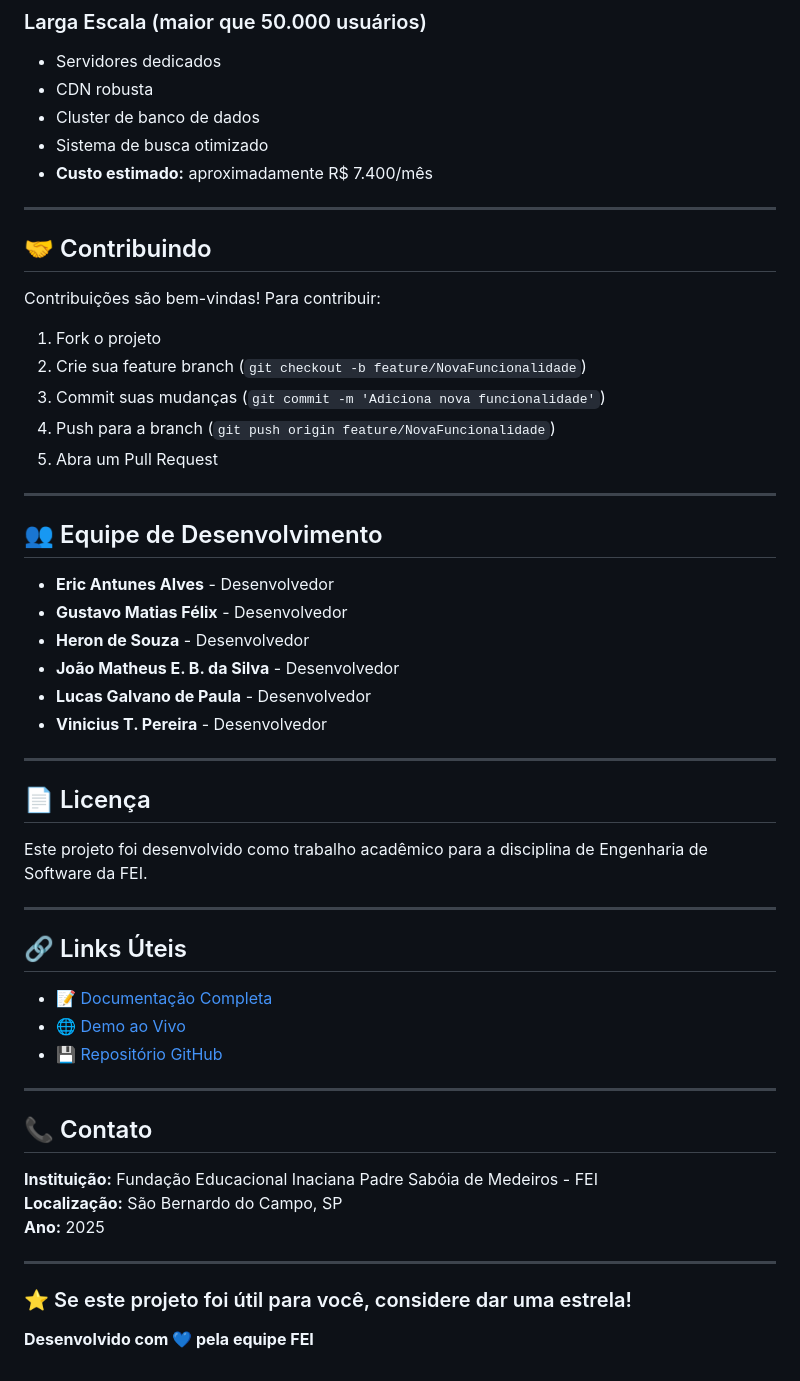
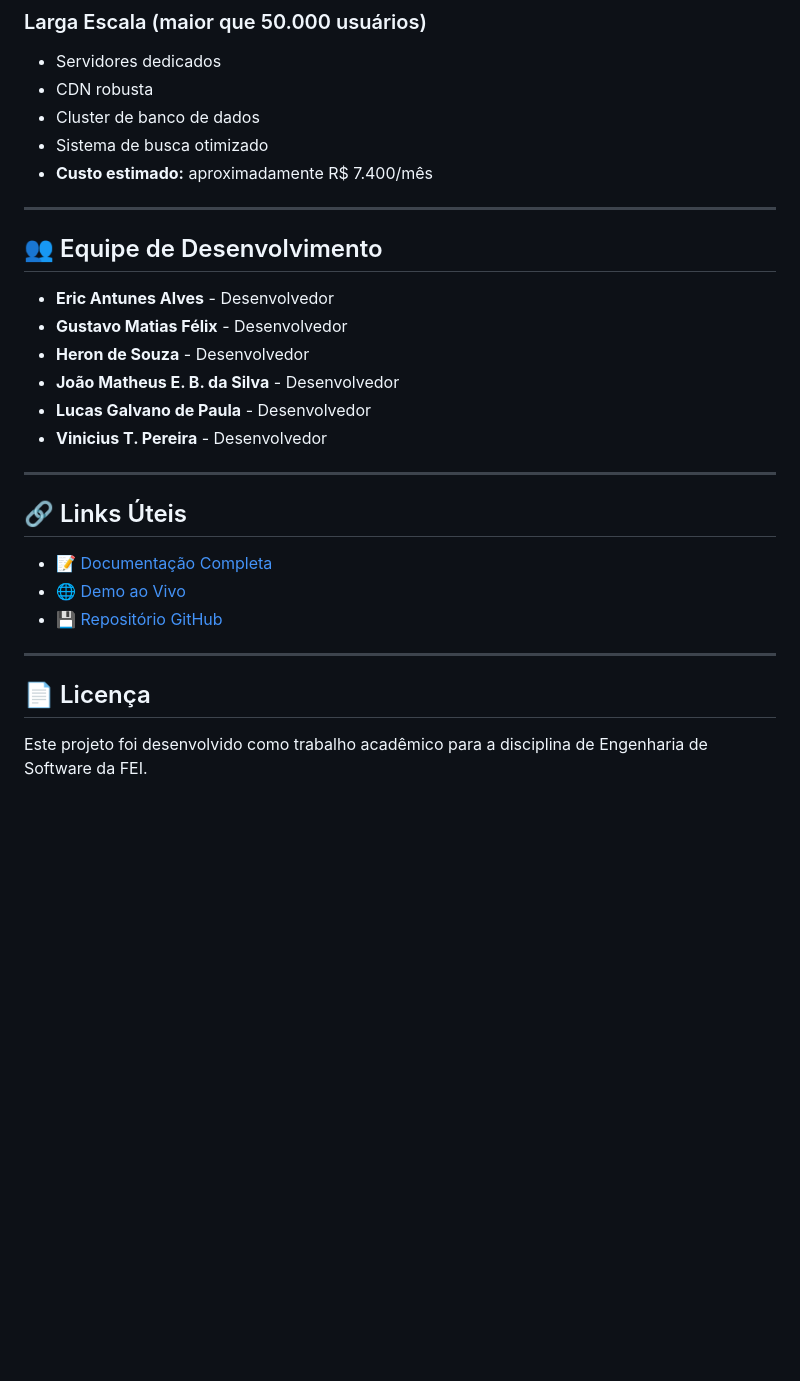
Before and after one commit to Herondsx/Site_Biblioteca, a Markdown page: README.md, the part around the change. Rendered like a GitHub page; blank space fills up the shorter version.

Commit message:
Arrumando o readme teste

```diff
--- a/README.md
+++ b/README.md
@@ -179,19 +179,6 @@ http://localhost:8000
 - Sistema de busca otimizado
 - **Custo estimado:** aproximadamente R$ 7.400/mês
 
-
----
-
-## 🤝 Contribuindo
-
-Contribuições são bem-vindas! Para contribuir:
-
-1. Fork o projeto
-2. Crie sua feature branch (`git checkout -b feature/NovaFuncionalidade`)
-3. Commit suas mudanças (`git commit -m 'Adiciona nova funcionalidade'`)
-4. Push para a branch (`git push origin feature/NovaFuncionalidade`)
-5. Abra um Pull Request
-
 ---
 
 ## 👥 Equipe de Desenvolvimento
@@ -205,11 +192,6 @@ Contribuições são bem-vindas! Para contribuir:
 
 ---
 
-## 📄 Licença
-
-Este projeto foi desenvolvido como trabalho acadêmico para a disciplina de Engenharia de Software da FEI.
-
----
 
 ## 🔗 Links Úteis
 
@@ -219,14 +201,6 @@ Este projeto foi desenvolvido como trabalho acadêmico para a disciplina de Enge
 
 ---
 
-## 📞 Contato
+## 📄 Licença
 
-**Instituição:** Fundação Educacional Inaciana Padre Sabóia de Medeiros - FEI
-**Localização:** São Bernardo do Campo, SP
-**Ano:** 2025
-
----
-
-### ⭐ Se este projeto foi útil para você, considere dar uma estrela!
-
-**Desenvolvido com 💙 pela equipe FEI**
+Este projeto foi desenvolvido como trabalho acadêmico para a disciplina de Engenharia de Software da FEI.
```
